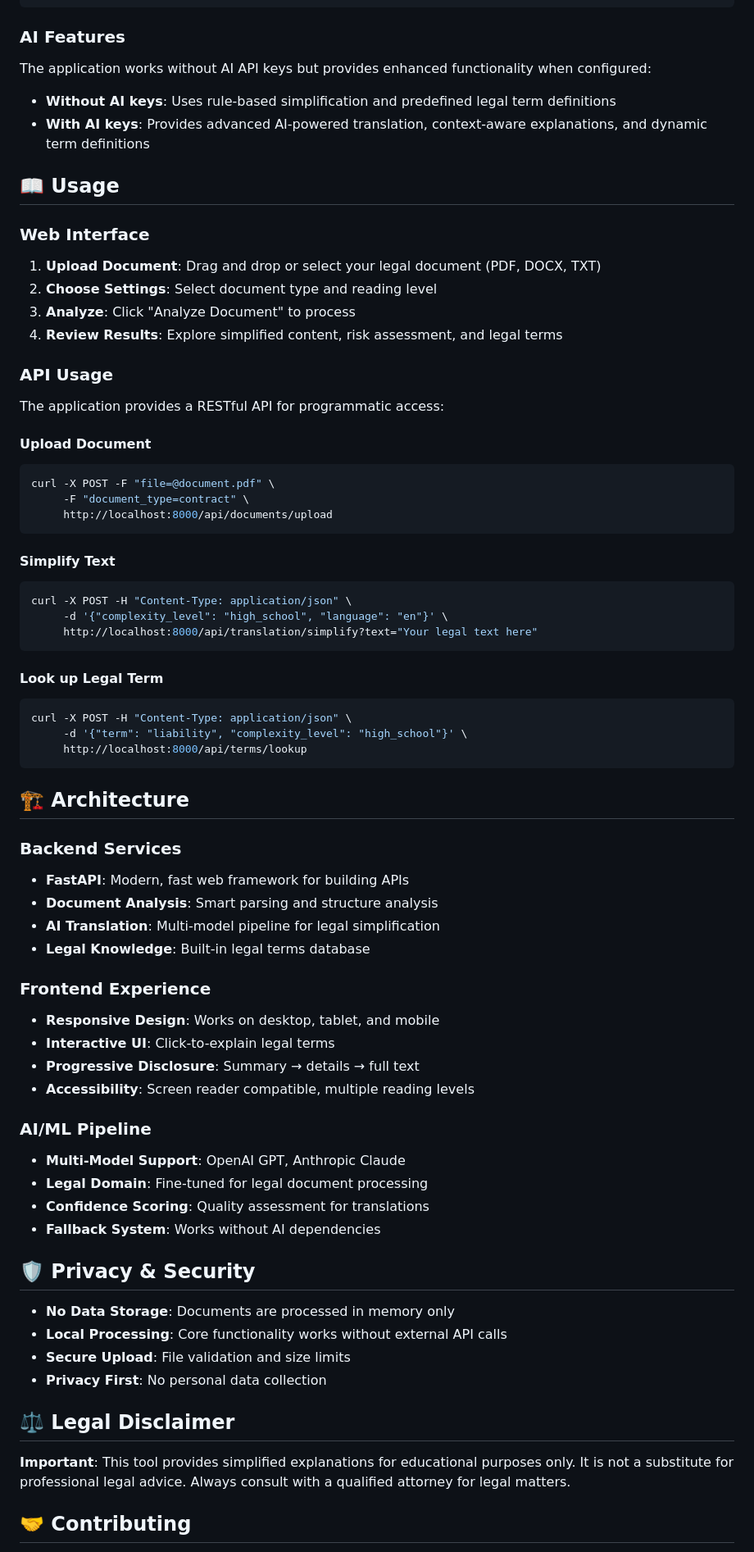
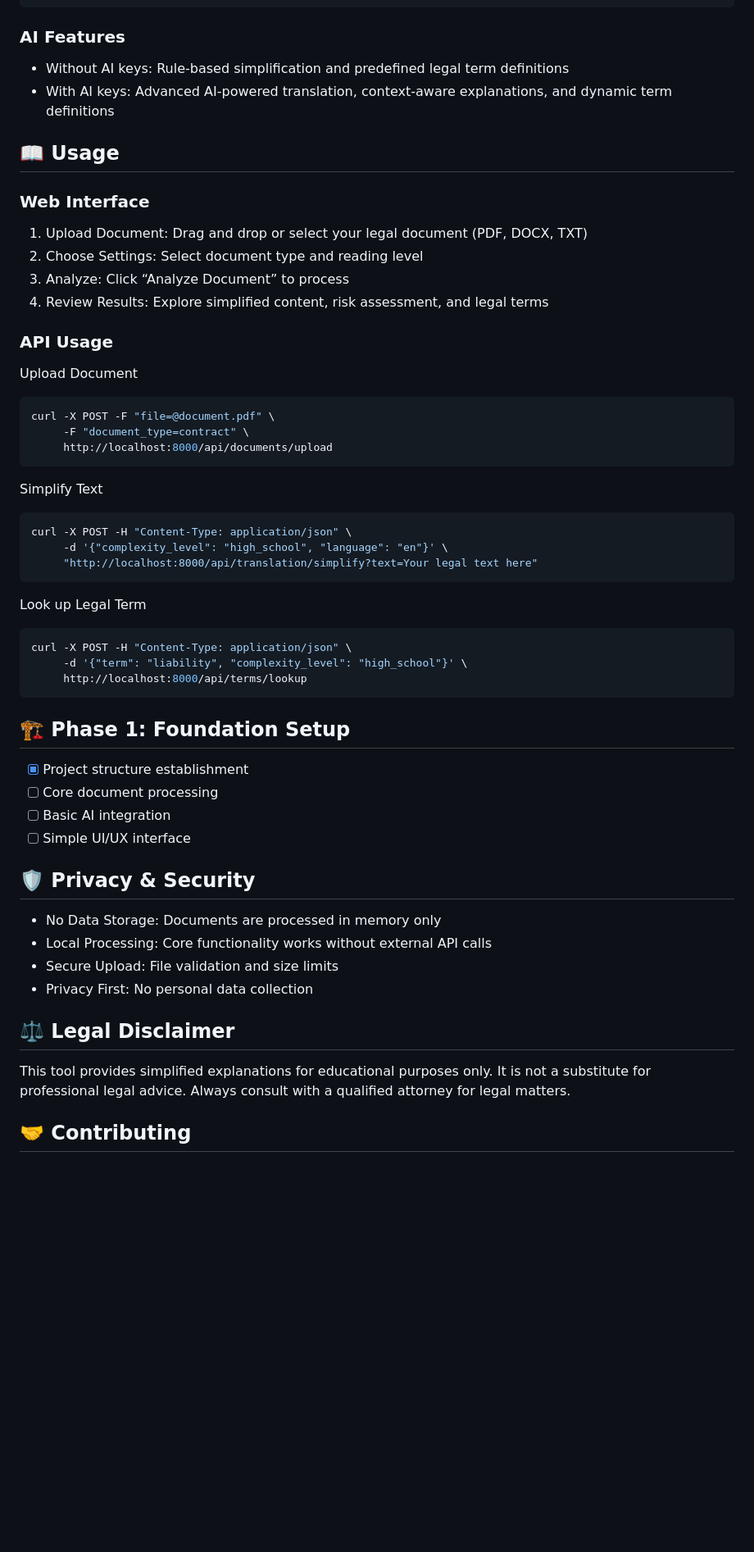
Before and after one commit to VasanthaKumara1/Legal-Assistant---GenAI, a Markdown page: README.md, the part around one of its changes. Shown at 82% size. GitHub-like rendering; blank space fills up the shorter version.

Commit message:
docs: resolve README.md merge conflict by consolidating content

````diff
--- a/README.md
+++ b/README.md
@@ -102,75 +110,53 @@ SECRET_KEY=your-secret-key-change-in-production
 ```
 
 ### AI Features
-
-The application works without AI API keys but provides enhanced functionality when configured:
-
-- **Without AI keys**: Uses rule-based simplification and predefined legal term definitions
-- **With AI keys**: Provides advanced AI-powered translation, context-aware explanations, and dynamic term definitions
+- Without AI keys: Rule-based simplification and predefined legal term definitions
+- With AI keys: Advanced AI-powered translation, context-aware explanations, and dynamic term definitions
 
 ## 📖 Usage
 
 ### Web Interface
-
-1. **Upload Document**: Drag and drop or select your legal document (PDF, DOCX, TXT)
-2. **Choose Settings**: Select document type and reading level
-3. **Analyze**: Click "Analyze Document" to process
-4. **Review Results**: Explore simplified content, risk assessment, and legal terms
+1. Upload Document: Drag and drop or select your legal document (PDF, DOCX, TXT)
+2. Choose Settings: Select document type and reading level
+3. Analyze: Click “Analyze Document” to process
+4. Review Results: Explore simplified content, risk assessment, and legal terms
 
 ### API Usage
 
-The application provides a RESTful API for programmatic access:
-
-#### Upload Document
+Upload Document
 ```bash
 curl -X POST -F "file=@document.pdf" \
      -F "document_type=contract" \
      http://localhost:8000/api/documents/upload
 ```
 
-#### Simplify Text
+Simplify Text
 ```bash
 curl -X POST -H "Content-Type: application/json" \
      -d '{"complexity_level": "high_school", "language": "en"}' \
-     http://localhost:8000/api/translation/simplify?text="Your legal text here"
+     "http://localhost:8000/api/translation/simplify?text=Your legal text here"
 ```
 
-#### Look up Legal Term
+Look up Legal Term
 ```bash
 curl -X POST -H "Content-Type: application/json" \
      -d '{"term": "liability", "complexity_level": "high_school"}' \
      http://localhost:8000/api/terms/lookup
 ```
 
-## 🏗️ Architecture
-
-### Backend Services
-- **FastAPI**: Modern, fast web framework for building APIs
-- **Document Analysis**: Smart parsing and structure analysis
-- **AI Translation**: Multi-model pipeline for legal simplification
-- **Legal Knowledge**: Built-in legal terms database
-
-### Frontend Experience
-- **Responsive Design**: Works on desktop, tablet, and mobile
-- **Interactive UI**: Click-to-explain legal terms
-- **Progressive Disclosure**: Summary → details → full text
-- **Accessibility**: Screen reader compatible, multiple reading levels
-
-### AI/ML Pipeline
-- **Multi-Model Support**: OpenAI GPT, Anthropic Claude
-- **Legal Domain**: Fine-tuned for legal document processing
-- **Confidence Scoring**: Quality assessment for translations
-- **Fallback System**: Works without AI dependencies
+## 🏗️ Phase 1: Foundation Setup
+- [x] Project structure establishment
+- [ ] Core document processing
+- [ ] Basic AI integration
+- [ ] Simple UI/UX interface
 
 ## 🛡️ Privacy & Security
-
-- **No Data Storage**: Documents are processed in memory only
-- **Local Processing**: Core functionality works without external API calls
-- **Secure Upload**: File validation and size limits
-- **Privacy First**: No personal data collection
+- No Data Storage: Documents are processed in memory only
+- Local Processing: Core functionality works without external API calls
+- Secure Upload: File validation and size limits
+- Privacy First: No personal data collection
 
 ## ⚖️ Legal Disclaimer
-
-**Important**: This tool provides simplified explanations for educational purposes only. It is not a substitute for professional legal advice. Always consult with a qualified attorney for legal matters.
+This tool provides simplified explanations for educational purposes only. It is not a substitute for professional legal advice. Always consult with a qualified attorney for legal matters.
 
 ## 🤝 Contributing
````
Also changed, not shown: other parts of README.md (+39 -35 lines).
